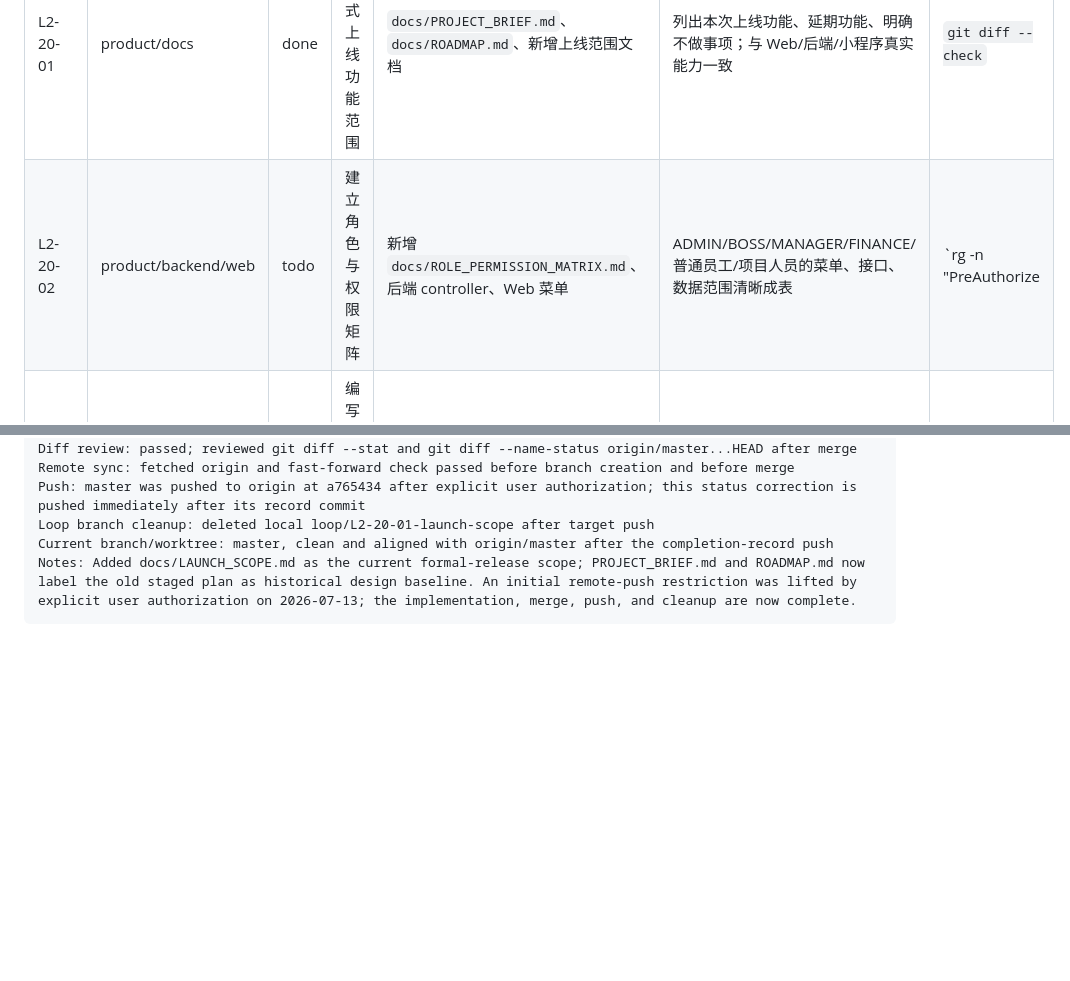
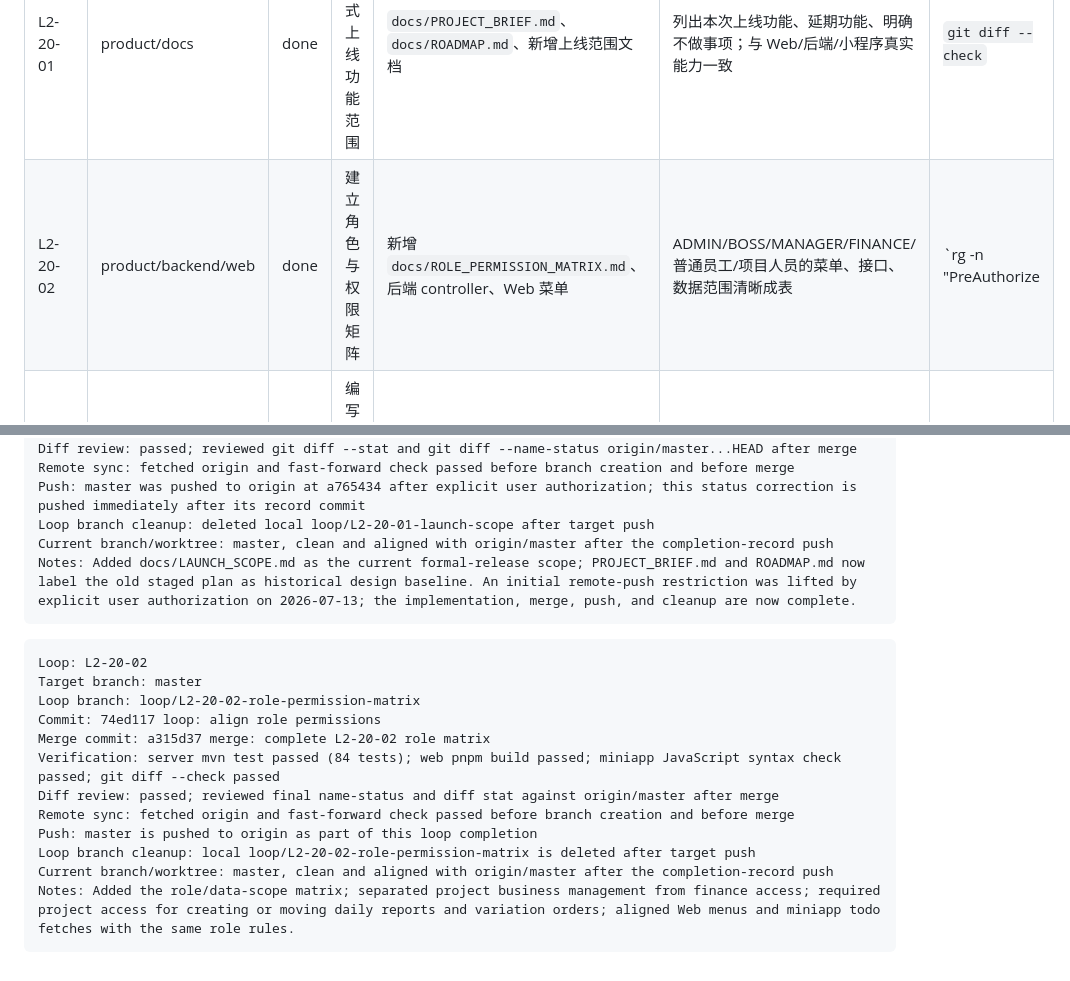
Before and after one commit to yogasamadhi/laborflow, a Markdown page: docs/LOOPMAP2.md, 2 parts joined by grey strips. Drawn GitHub-style; blank space fills up the shorter version.

Commit message:
docs: record L2-20-02 completion

````diff
--- a/docs/LOOPMAP2.md
+++ b/docs/LOOPMAP2.md
@@ -147,7 +147,7 @@
 | Loop | Owner | 状态 | 目标 | 主要范围 | 验收 | 验证 |
 | --- | --- | --- | --- | --- | --- | --- |
 | L2-20-01 | product/docs | done | 冻结正式上线功能范围 | `docs/PROJECT_BRIEF.md`、`docs/ROADMAP.md`、新增上线范围文档 | 列出本次上线功能、延期功能、明确不做事项；与 Web/后端/小程序真实能力一致 | `git diff --check` |
-| L2-20-02 | product/backend/web | todo | 建立角色与权限矩阵 | 新增 `docs/ROLE_PERMISSION_MATRIX.md`、后端 controller、Web 菜单 | ADMIN/BOSS/MANAGER/FINANCE/普通员工/项目人员的菜单、接口、数据范围清晰成表 | `rg -n "PreAuthorize|roles" server/src/main/java web/src`; `git diff --check` |
+| L2-20-02 | product/backend/web | done | 建立角色与权限矩阵 | 新增 `docs/ROLE_PERMISSION_MATRIX.md`、后端 controller、Web 菜单 | ADMIN/BOSS/MANAGER/FINANCE/普通员工/项目人员的菜单、接口、数据范围清晰成表 | `rg -n "PreAuthorize|roles" server/src/main/java web/src`; `git diff --check` |
 | L2-20-03 | product/docs | todo | 编写业务验收清单 | 新增 `docs/UAT_CHECKLIST.md` | 财务、项目经理、老板/管理层、员工/现场人员、管理员均有端到端验收用例 | `git diff --check` |
 | L2-20-04 | product/docs | todo | 编写初始化验收清单 | `README.md`、新增 `docs/INITIALIZATION_CHECKLIST.md` | 管理员创建、角色初始化、工资项、工序库、测试账号、微信绑定准备步骤清晰 | `git diff --check` |
 
@@ -338,3 +338,18 @@ Loop branch cleanup: deleted local loop/L2-20-01-launch-scope after target push
 Current branch/worktree: master, clean and aligned with origin/master after the completion-record push
 Notes: Added docs/LAUNCH_SCOPE.md as the current formal-release scope; PROJECT_BRIEF.md and ROADMAP.md now label the old staged plan as historical design baseline. An initial remote-push restriction was lifted by explicit user authorization on 2026-07-13; the implementation, merge, push, and cleanup are now complete.
 ```
+
+```text
+Loop: L2-20-02
+Target branch: master
+Loop branch: loop/L2-20-02-role-permission-matrix
+Commit: 74ed117 loop: align role permissions
+Merge commit: a315d37 merge: complete L2-20-02 role matrix
+Verification: server mvn test passed (84 tests); web pnpm build passed; miniapp JavaScript syntax check passed; git diff --check passed
+Diff review: passed; reviewed final name-status and diff stat against origin/master after merge
+Remote sync: fetched origin and fast-forward check passed before branch creation and before merge
+Push: master is pushed to origin as part of this loop completion
+Loop branch cleanup: local loop/L2-20-02-role-permission-matrix is deleted after target push
+Current branch/worktree: master, clean and aligned with origin/master after the completion-record push
+Notes: Added the role/data-scope matrix; separated project business management from finance access; required project access for creating or moving daily reports and variation orders; aligned Web menus and miniapp todo fetches with the same role rules.
+```
````
